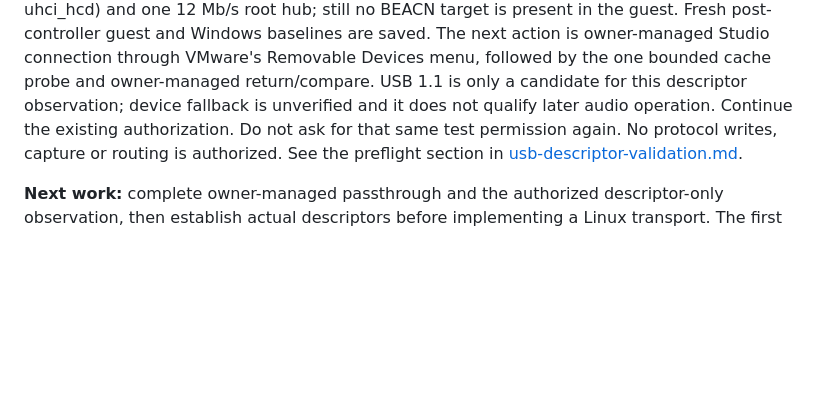
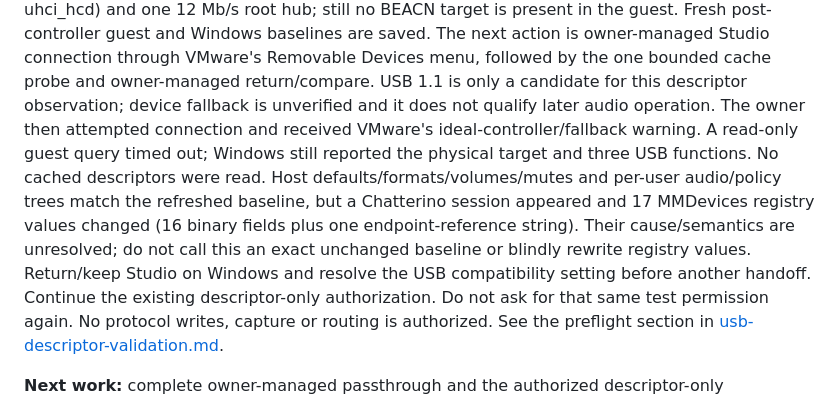
Before and after one commit to joenilan/beacn-link-linux, a Markdown page: docs/HANDOFF.md, the part around the change. Rendered like a GitHub page; blank space fills up the shorter version.

```diff
--- a/docs/HANDOFF.md
+++ b/docs/HANDOFF.md
@@ -112,7 +112,16 @@ post-controller guest and Windows baselines are saved. The next action is owner-
 Studio connection through VMware's Removable Devices menu, followed by the one
 bounded cache probe and owner-managed return/compare. USB 1.1 is only a candidate
 for this descriptor observation; device fallback is unverified and it does not
-qualify later audio operation. Continue the existing authorization. Do not ask for that
+qualify later audio operation. The owner then attempted connection and received
+VMware's ideal-controller/fallback warning. A read-only guest query timed out;
+Windows still reported the physical target and three USB functions. No cached
+descriptors were read. Host defaults/formats/volumes/mutes and per-user audio/policy
+trees match the refreshed baseline, but a Chatterino session appeared and 17
+MMDevices registry values changed (16 binary fields plus one endpoint-reference
+string). Their cause/semantics are unresolved; do not call this an exact unchanged
+baseline or blindly rewrite registry values. Return/keep Studio on Windows and
+resolve the USB compatibility setting before another handoff. Continue the
+existing descriptor-only authorization. Do not ask for that
 same test permission again. No protocol writes, capture or routing is authorized.
 See the preflight section in [usb-descriptor-validation.md](usb-descriptor-validation.md).
 
```
Also changed, not shown: docs/usb-descriptor-validation.md (+21 -0 lines).
